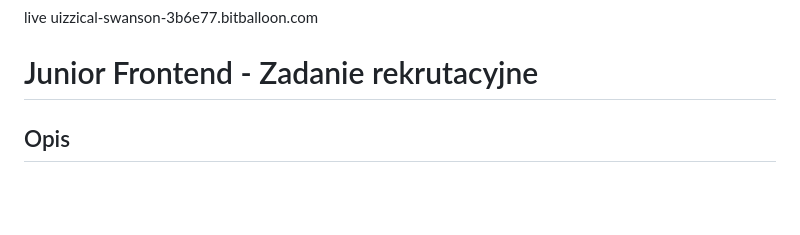
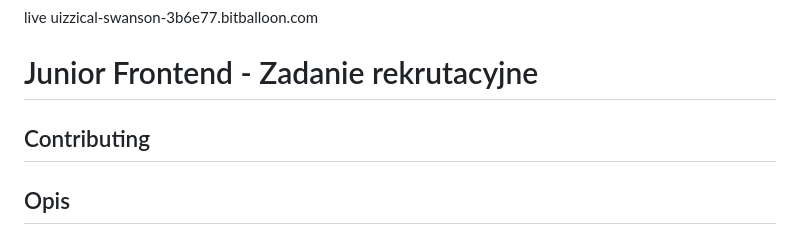
Before and after one commit to Aiden007700/Aiden007700-Typeform-JS-App, a Markdown page: README.md, the part around the change. Drawn GitHub-style; blank space fills up the shorter version.

```diff
--- a/README.md
+++ b/README.md
@@ -1,6 +1,8 @@
 live uizzical-swanson-3b6e77.bitballoon.com
 
 # Junior Frontend - Zadanie rekrutacyjne
+
+## Contributing
 
 ## Opis
 
```
